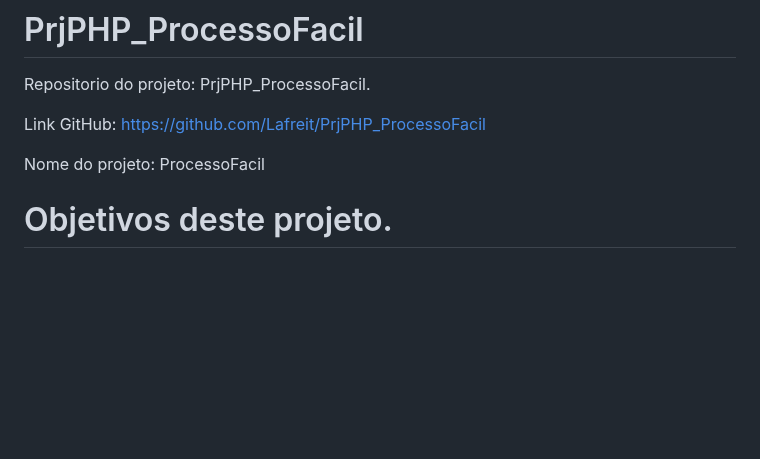
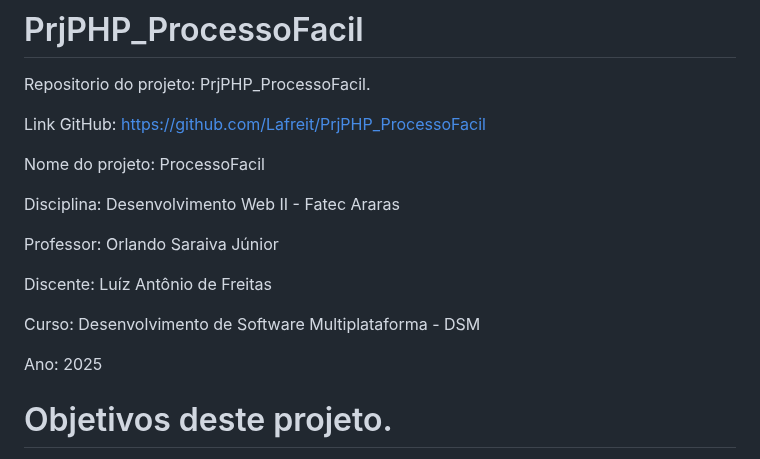
Before and after one commit to Lafreit/PrjPHP_ProcessoFacil, a Markdown page: Readme.md, the part around the change. Drawn GitHub-style; blank space fills up the shorter version.

Commit message:
Update Readme.md
Acréscimos necessários.

```diff
--- a/Readme.md
+++ b/Readme.md
@@ -5,6 +5,16 @@
    Link GitHub: https://github.com/Lafreit/PrjPHP_ProcessoFacil
 
    Nome do projeto: ProcessoFacil
+
+   Disciplina: Desenvolvimento Web II - Fatec Araras
+
+   Professor: Orlando Saraiva Júnior
+
+   Discente: Luíz Antônio de Freitas
+
+   Curso: Desenvolvimento de Software Multiplataforma - DSM
+
+   Ano: 2025
 
 # Objetivos deste projeto.
 
```
